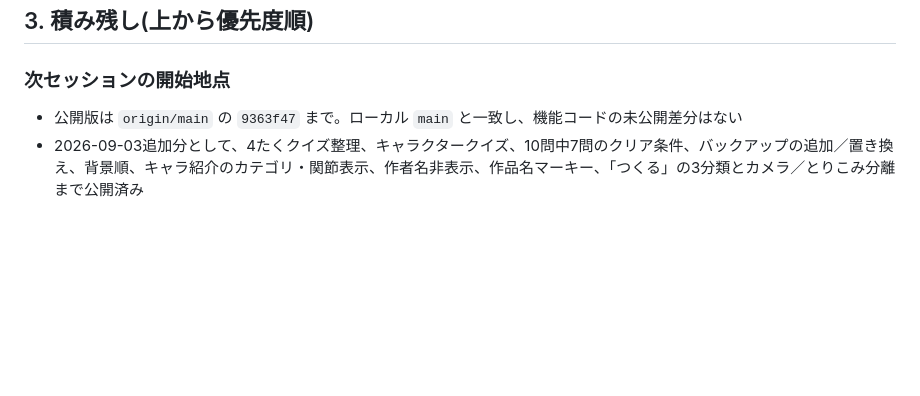
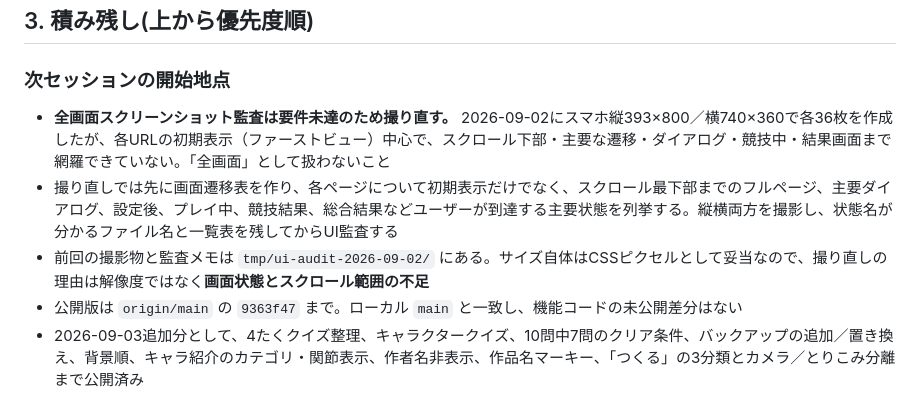
Before and after one commit to nuigurusho/hoiku, a Markdown page: notes/HANDOVER.md, the part around the change. Drawn GitHub-style; blank space fills up the shorter version.

Commit message:
全画面監査の撮り直し条件を引き継ぐ

```diff
--- a/notes/HANDOVER.md
+++ b/notes/HANDOVER.md
@@ -397,6 +397,9 @@ index.html ──つくる──→ create.html(4つの入口だけ)
 
 ### 次セッションの開始地点
 
+- **全画面スクリーンショット監査は要件未達のため撮り直す。** 2026-09-02にスマホ縦393×800／横740×360で各36枚を作成したが、各URLの初期表示（ファーストビュー）中心で、スクロール下部・主要な遷移・ダイアログ・競技中・結果画面まで網羅できていない。「全画面」として扱わないこと
+- 撮り直しでは先に画面遷移表を作り、各ページについて初期表示だけでなく、スクロール最下部までのフルページ、主要ダイアログ、設定後、プレイ中、競技結果、総合結果などユーザーが到達する主要状態を列挙する。縦横両方を撮影し、状態名が分かるファイル名と一覧表を残してからUI監査する
+- 前回の撮影物と監査メモは `tmp/ui-audit-2026-09-02/` にある。サイズ自体はCSSピクセルとして妥当なので、撮り直しの理由は解像度ではなく**画面状態とスクロール範囲の不足**
 - 公開版は `origin/main` の `9363f47` まで。ローカル `main` と一致し、機能コードの未公開差分はない
 - 2026-09-03追加分として、4たくクイズ整理、キャラクタークイズ、10問中7問のクリア条件、バックアップの追加／置き換え、背景順、キャラ紹介のカテゴリ・関節表示、作者名非表示、作品名マーキー、「つくる」の3分類とカメラ／とりこみ分離まで公開済み
 - まちがいさがし内蔵4題は形・種類・個数中心の5差分へ修正済み。プリンセスの髪とリボンの判定重なりも公開版で解消済み。画像を再改訂するときは上記の画像制作ルールと `sampleRevision` を使う
```
